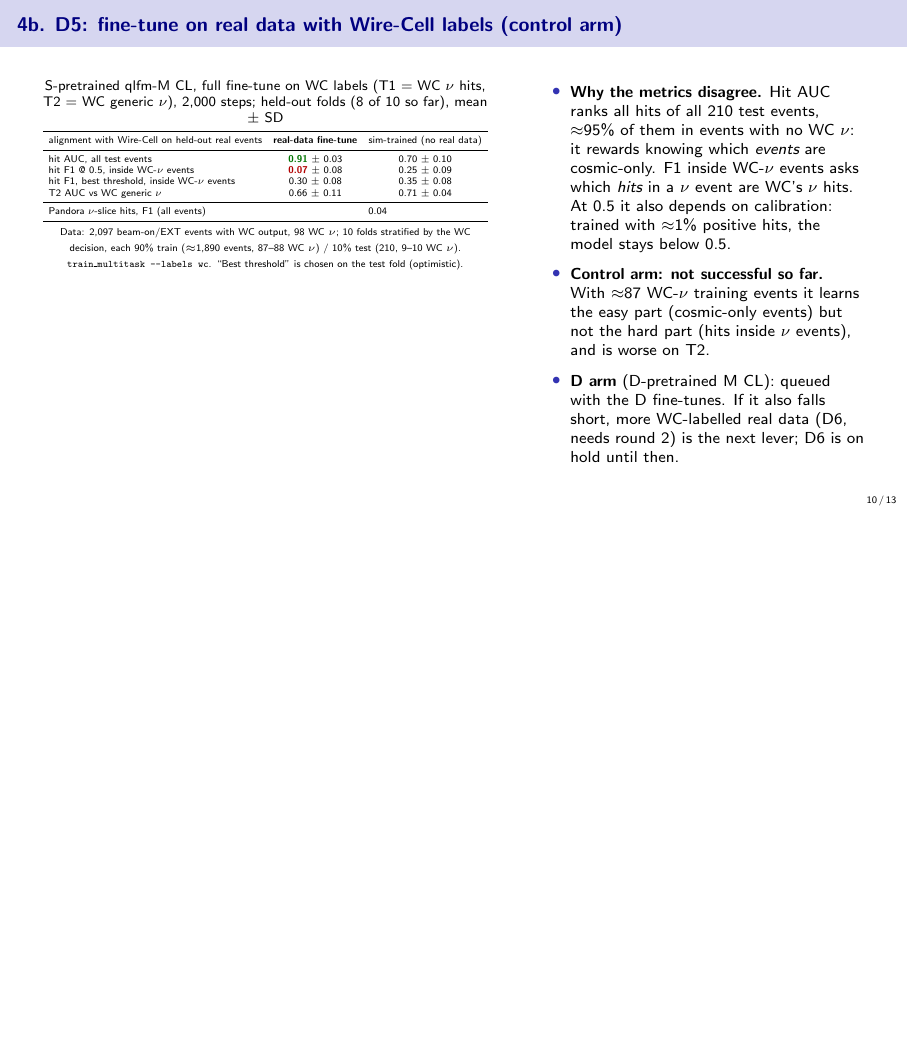
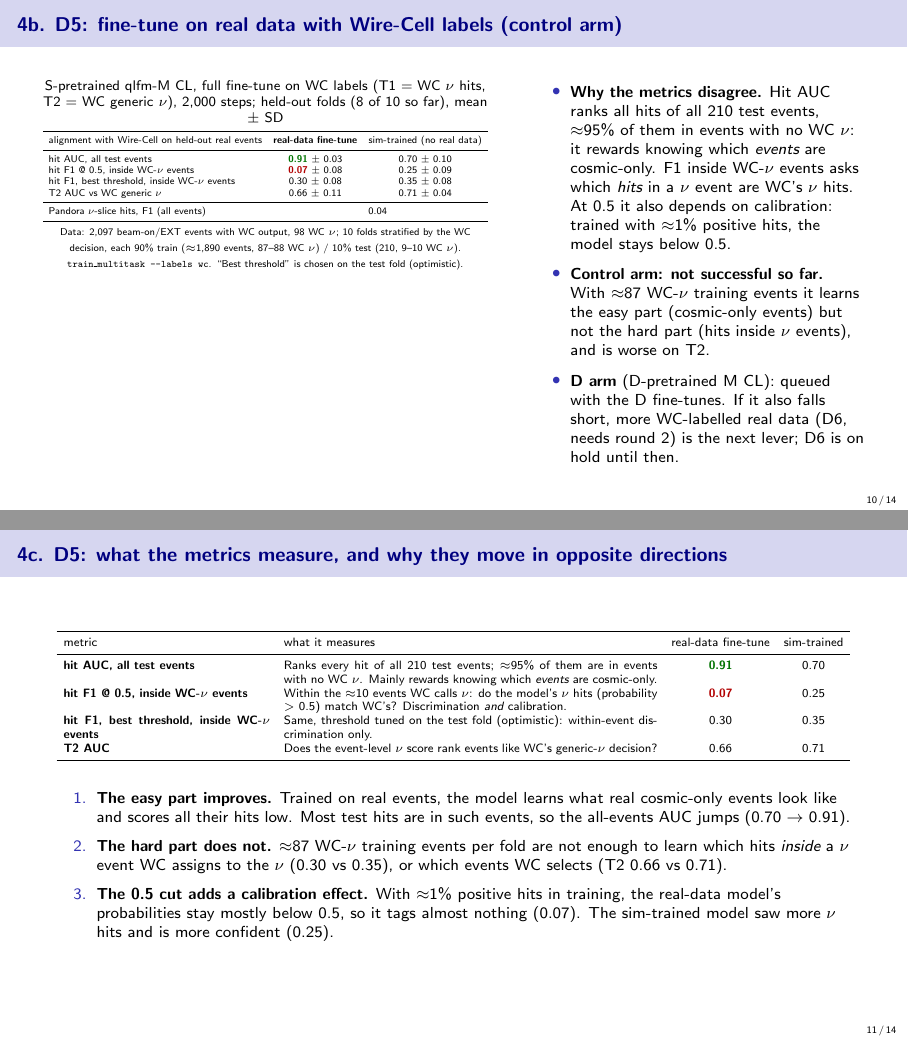
Before and after one commit to HaiwangYu/fm4npp-lartpc, LaTeX slides (multi-modal-qlmatch/docs/experiments-live-tex/experiments-live.tex): page 10 of 13 before the commit and pages 10 and 11 of 14 after it, the two joined at a grey line, the shorter picture padded with empty space. Compiled offline with pdfLaTeX.

Commit message:
Live deck: D5 metrics page (what each metric measures, why they move in opposite directions)
Co-Authored-By: Claude Opus 5.5 <noreply@anthropic.com>
Claude-Session: https://claude.ai/code/session_01UyNww53ddDua1UGvZUcHmU

```diff
--- a/multi-modal-qlmatch/docs/experiments-live-tex/experiments-live.tex
+++ b/multi-modal-qlmatch/docs/experiments-live-tex/experiments-live.tex
@@ -23,7 +23,7 @@
 \newcommand{\iss}[1]{\href{\gh/issues/#1}{\color{blue!60!black}\##1}}
 \newcommand{\doc}[1]{\href{\gh/blob/main/multi-modal-qlmatch/docs/#1}{\color{blue!60!black}\texttt{#1}}}
 \setlength{\tabcolsep}{4pt}
-\newcommand{\updated}{2026-11-20 13:07 UTC}
+\newcommand{\updated}{2026-11-20 13:14 UTC}
 
 \title{qlfm experiments: live status}
 \subtitle{Planned, running and finished tests, with results and takeaways}
@@ -343,6 +343,30 @@
 \end{frame}
 
 %=====================================================================
+\begin{frame}{4c. D5: what the metrics measure, and why they move in opposite directions}
+  \footnotesize
+  \centering
+  \scriptsize
+  \fitw{\begin{tabular}{p{4.2cm}p{7.6cm}cc}
+    \toprule
+    metric & what it measures & real-data fine-tune & sim-trained \\
+    \midrule
+    \textbf{hit AUC, all test events} & Ranks every hit of all 210 test events; $\approx$95\% of them are in events with no WC $\nu$. Mainly rewards knowing which \emph{events} are cosmic-only. & \good{0.91} & 0.70 \\
+    \textbf{hit F1 @ 0.5, inside WC-$\nu$ events} & Within the $\approx$10 events WC calls $\nu$: do the model's $\nu$ hits (probability $>$ 0.5) match WC's? Discrimination \emph{and} calibration. & \bad{0.07} & 0.25 \\
+    \textbf{hit F1, best threshold, inside WC-$\nu$ events} & Same, threshold tuned on the test fold (optimistic): within-event discrimination only. & 0.30 & 0.35 \\
+    \textbf{T2 AUC} & Does the event-level $\nu$ score rank events like WC's generic-$\nu$ decision? & 0.66 & 0.71 \\
+    \bottomrule
+  \end{tabular}}
+  \vspace{8pt}
+  \raggedright\footnotesize
+  \begin{enumerate}\setlength{\itemsep}{3pt}
+    \item \textbf{The easy part improves.} Trained on real events, the model learns what real cosmic-only events look like and scores all their hits low. Most test hits are in such events, so the all-events AUC jumps (0.70 $\to$ 0.91).
+    \item \textbf{The hard part does not.} $\approx$87 WC-$\nu$ training events per fold are not enough to learn which hits \emph{inside} a $\nu$ event WC assigns to the $\nu$ (0.30 vs 0.35), or which events WC selects (T2 0.66 vs 0.71).
+    \item \textbf{The 0.5 cut adds a calibration effect.} With $\approx$1\% positive hits in training, the real-data model's probabilities stay mostly below 0.5, so it tags almost nothing (0.07). The sim-trained model saw more $\nu$ hits and is more confident (0.25).
+  \end{enumerate}
+\end{frame}
+
+%=====================================================================
 \begin{frame}{5. SBND (E1, E2)}
   \footnotesize
   \begin{columns}[T]
```
Also changed, not shown: multi-modal-qlmatch/docs/experiments-live.pdf.
